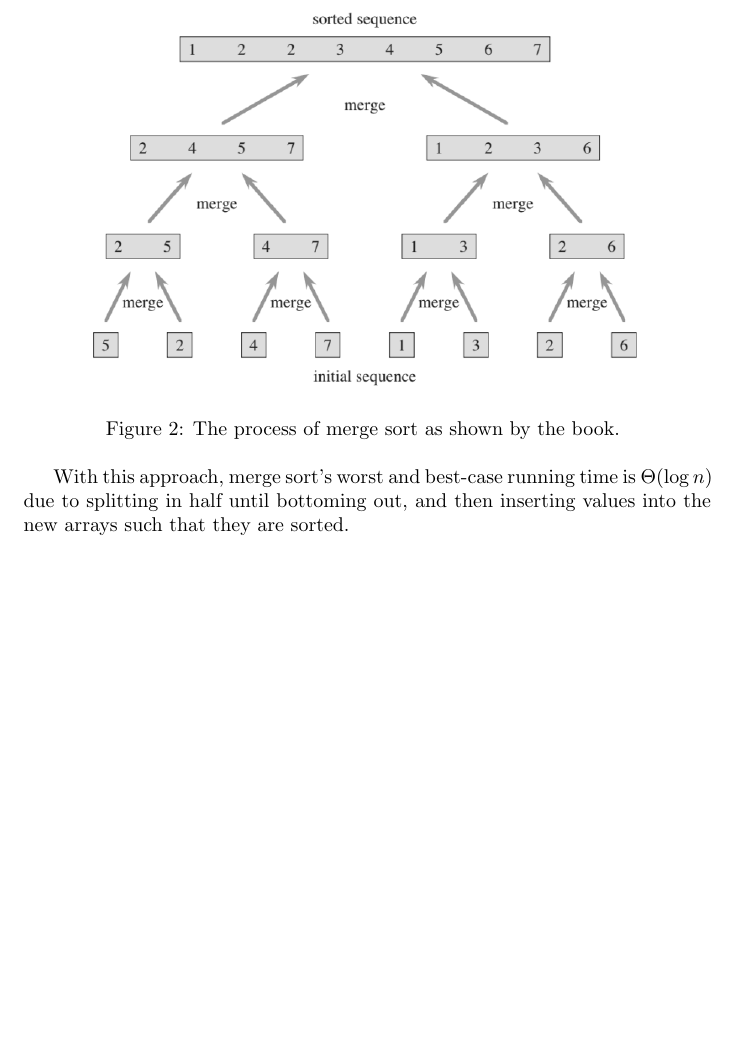
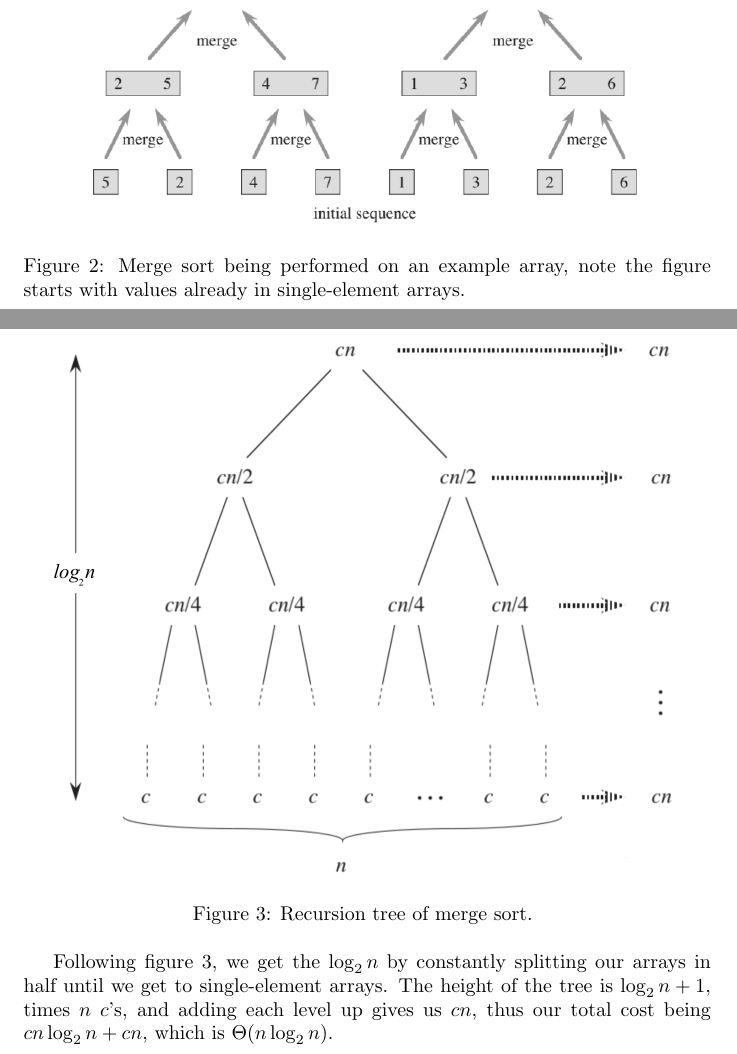
Before and after one commit to ManuelSerna/intro_algorithms, a LaTeX document (analysis/Getting Started.tex): part of page 5 of 5 before the commit and two parts of pages 4 and 5 of 5 after it, the two joined at a grey line, cut at the place of the change, the shorter picture padded with empty space. Compiled offline with pdfLaTeX.

Commit message:
Added more to merge sort notes, added reference file.

```diff
--- a/analysis/Getting Started.tex
+++ b/analysis/Getting Started.tex
@@ -105,11 +105,22 @@ Starting with some sequence of numbers, start dividing the given array $A$ in ha
 \centering
 \includegraphics[scale=0.5]{merge}
 \caption{
-The process of merge sort as shown by the book.
+Merge sort being performed on an example array, note the figure starts with values already in single-element arrays.
 }
 \label{fig:merge_sort}
 \end{figure}
 
-With this approach, merge sort's worst and best-case running time is $\Theta{(\log n)}$ due to splitting in half until bottoming out, and then inserting values into the new arrays such that they are sorted.
+\newpage
+
+\begin{figure}[ht]
+\centering
+\includegraphics[scale=0.5]{merge_analysis}
+\caption{
+Recursion tree of merge sort.
+}
+\label{fig:merge_analysis}
+\end{figure}
+
+Following figure 3, we get the $\log_2{n}$ by constantly splitting our arrays in half until we get to single-element arrays. The height of the tree is $\log_2{n} + 1$, times $n$ $c$'s, and adding each level up gives us $cn$, thus our total cost being $cn \log_2{n} + cn$, which is $\Theta{(n \log_2 n)}$.
 
 \end{document}
```
Also changed, not shown: references.bib (added, +10 -0 lines), analysis/Getting Started.pdf, analysis/merge_analysis.png (added), analysis/Getting Started.tex (4 more changed lines).
